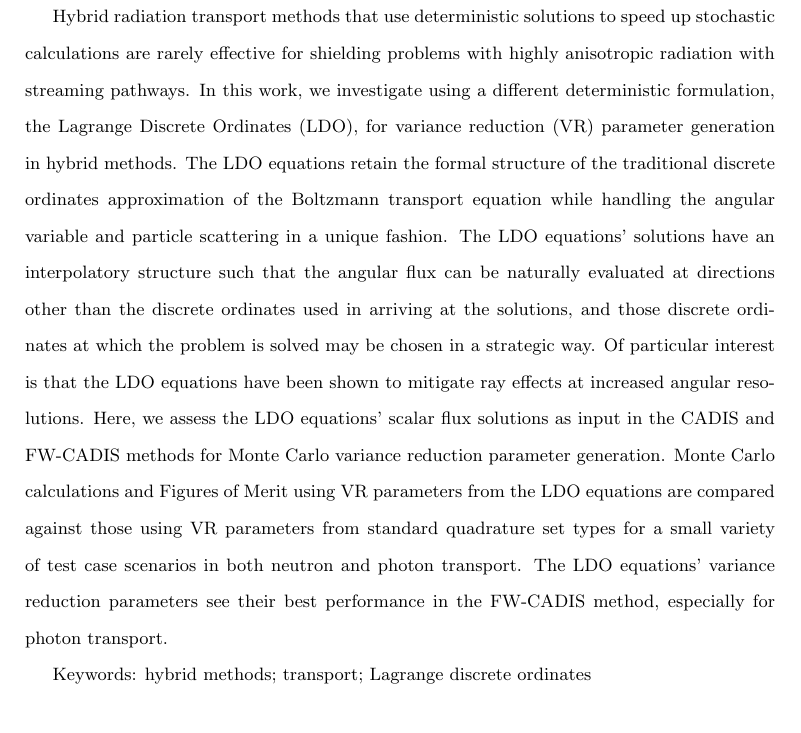
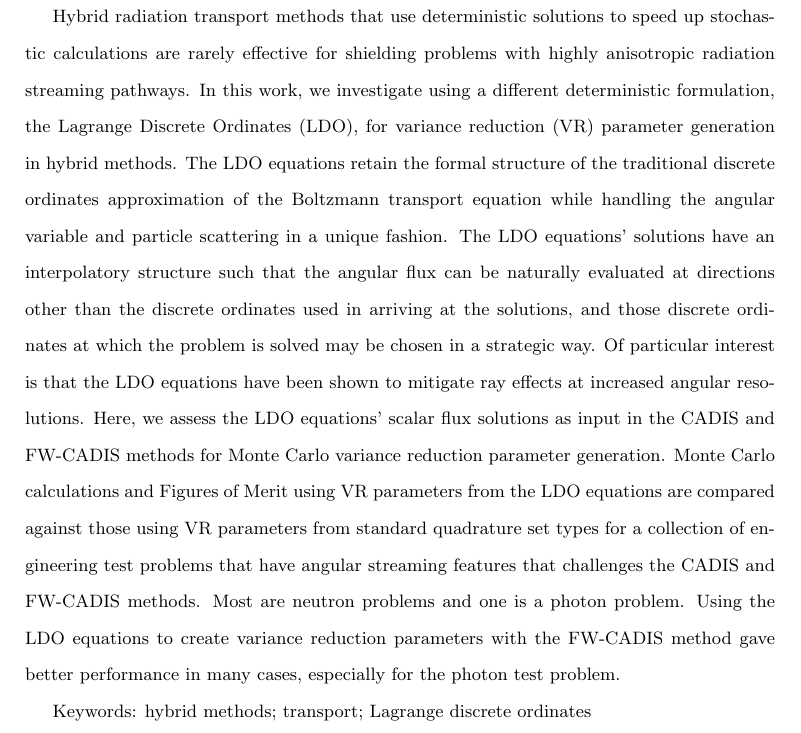
Before and after one commit to kellyrowland/ldo-mc-vr, a LaTeX paper (ldo-mc-vr.tex): part of page 2 of 39, cut so that both start at the same text. Compiled offline with pdfLaTeX.

Commit message:
tweaked abstract.

```diff
--- a/ldo-mc-vr.tex
+++ b/ldo-mc-vr.tex
@@ -140,7 +140,7 @@ Number of figures: \totalfigures \\}
 
 Hybrid radiation transport methods that use deterministic solutions to speed
 up stochastic calculations are rarely effective for shielding problems with
-highly anisotropic radiation with streaming pathways. In this
+highly anisotropic radiation streaming pathways. In this
 work, we investigate using a different deterministic formulation, the Lagrange
 Discrete Ordinates (LDO), for variance reduction (VR) parameter generation in
 hybrid methods. The LDO equations retain the formal structure of the
@@ -155,10 +155,8 @@ effects at increased angular resolutions. Here, we assess the LDO equations'
 scalar flux solutions as input in the CADIS and \fwc\ methods for Monte Carlo
 variance reduction parameter generation. Monte Carlo calculations and Figures
 of Merit using VR parameters from the LDO equations are compared against
-those using VR parameters from standard quadrature set types for a small
-variety of test case scenarios in both neutron and photon transport. The LDO
-equations' variance reduction parameters see their best performance in the
-\fwc\ method, especially for photon transport.
+those using VR parameters from standard quadrature set types for a collection of engineering test problems that have angular streaming features that challenges the CADIS and \fwc\ methods. Most are neutron problems and one is a photon problem. Using the LDO equations to create variance reduction parameters with the
+\fwc\ method gave better performance in many cases, especially for the photon test problem.
 
 Keywords: hybrid methods; transport; Lagrange discrete ordinates
 }
```
